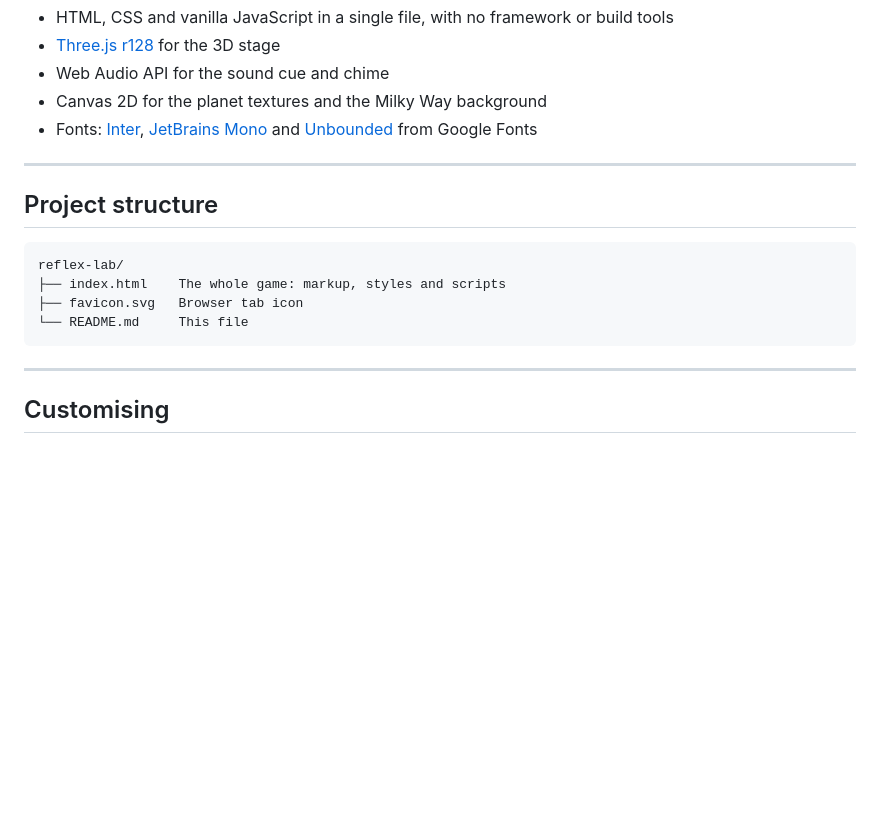
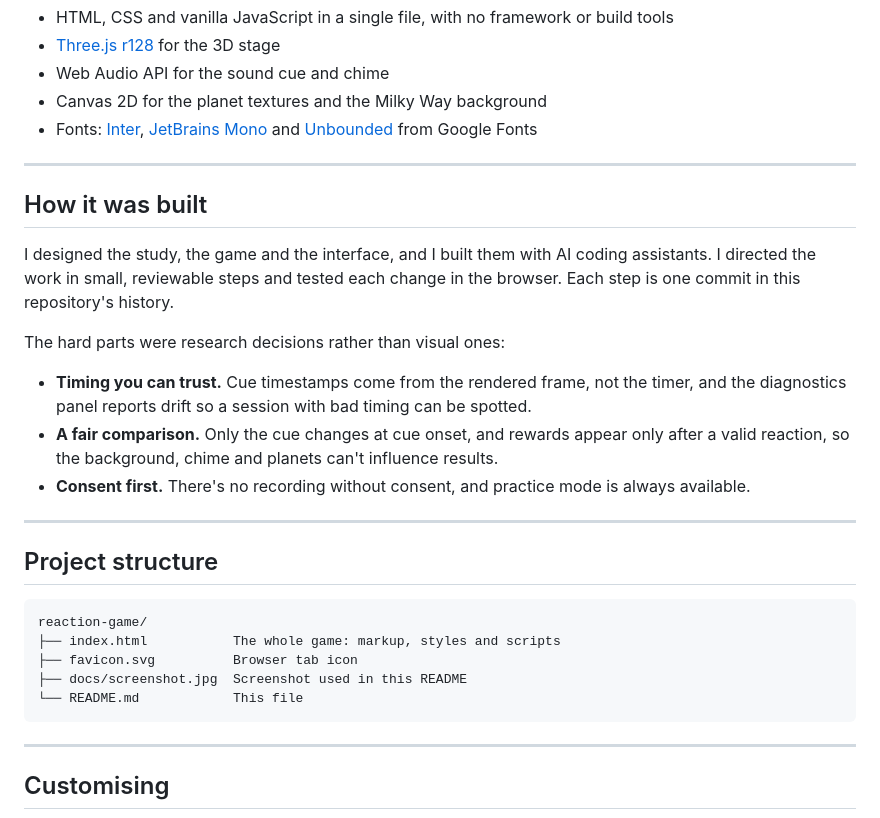
Before and after one commit to BryantheBurrows/reaction-game, a Markdown page: README.md, the part around one of its changes. GitHub-like rendering; blank space fills up the shorter version.

````diff
--- a/README.md
+++ b/README.md
@@ -162,13 +165,26 @@ Typical adult simple reaction time is about 200–250 ms.
 
 ---
 
+## How it was built
+
+I designed the study, the game and the interface, and I built them with AI coding assistants. I directed the work in small, reviewable steps and tested each change in the browser. Each step is one commit in this repository's history.
+
+The hard parts were research decisions rather than visual ones:
+
+- **Timing you can trust.** Cue timestamps come from the rendered frame, not the timer, and the diagnostics panel reports drift so a session with bad timing can be spotted.
+- **A fair comparison.** Only the cue changes at cue onset, and rewards appear only after a valid reaction, so the background, chime and planets can't influence results.
+- **Consent first.** There's no recording without consent, and practice mode is always available.
+
+---
+
 ## Project structure
 
 ```
-reflex-lab/
-├── index.html    The whole game: markup, styles and scripts
-├── favicon.svg   Browser tab icon
-└── README.md     This file
+reaction-game/
+├── index.html           The whole game: markup, styles and scripts
+├── favicon.svg          Browser tab icon
+├── docs/screenshot.jpg  Screenshot used in this README
+└── README.md            This file
 ```
 
 ---
````
Also changed, not shown: other parts of README.md (+11 -2 lines), docs/screenshot.jpg (added).
